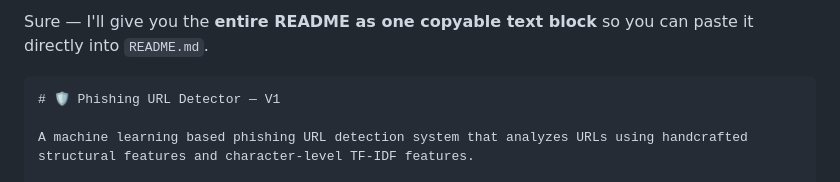
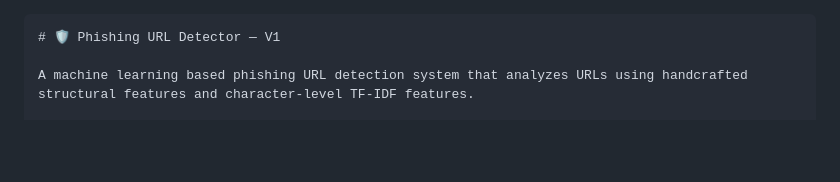
Before and after one commit to vinayak932/Phishing_detector, a Markdown page: README.md, the part around the change. Rendered like a GitHub page; blank space fills up the shorter version.

Commit message:
Revise README with project details
Updated README to include project title and description.

````diff
--- a/README.md
+++ b/README.md
@@ -1,4 +1,4 @@
-Sure — I'll give you the **entire README as one copyable text block** so you can paste it directly into `README.md`.
+
 
 ```markdown
 # 🛡️ Phishing URL Detector — V1
````
